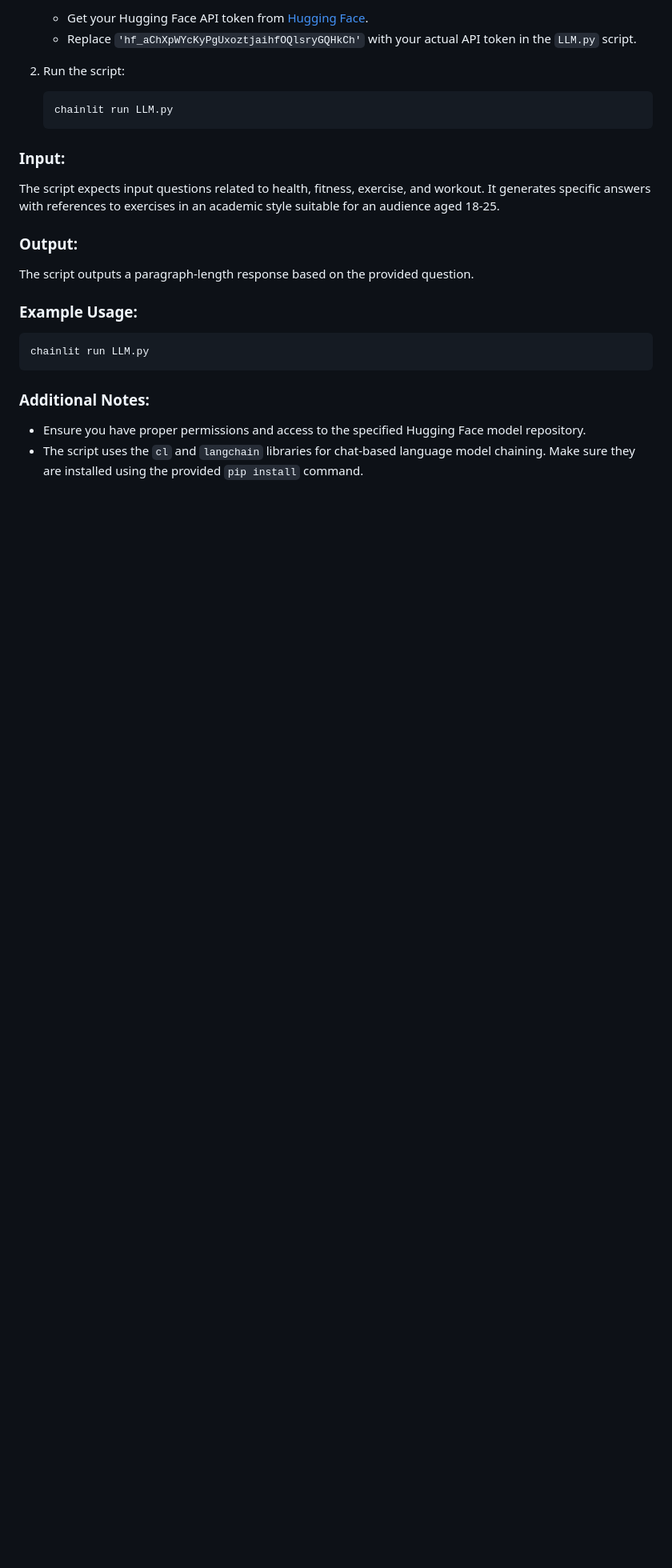
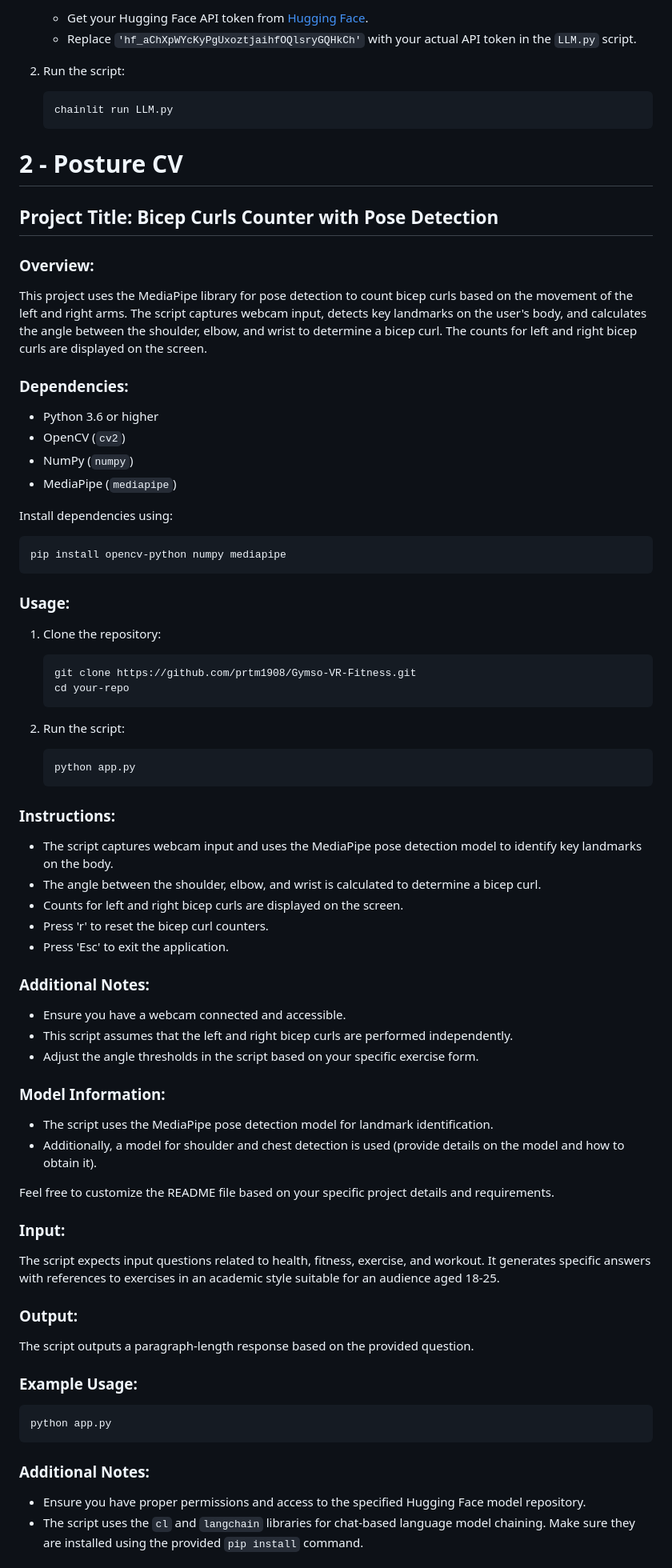
Before and after one commit to Cappybara12/GYMSO2, a Markdown page: README.md, the part around the change. Shown at 80% size. Rendered like a GitHub page; blank space fills up the shorter version.

````diff
--- a/README.md
+++ b/README.md
@@ -72,6 +72,53 @@ This project utilizes the LangChain library to create a language model chain tha
    chainlit run LLM.py
    ```
 
+# 2 - Posture CV
+## Project Title: Bicep Curls Counter with Pose Detection
+
+### Overview:
+This project uses the MediaPipe library for pose detection to count bicep curls based on the movement of the left and right arms. The script captures webcam input, detects key landmarks on the user's body, and calculates the angle between the shoulder, elbow, and wrist to determine a bicep curl. The counts for left and right bicep curls are displayed on the screen.
+
+### Dependencies:
+- Python 3.6 or higher
+- OpenCV (`cv2`)
+- NumPy (`numpy`)
+- MediaPipe (`mediapipe`)
+
+Install dependencies using:
+```bash
+pip install opencv-python numpy mediapipe
+```
+
+### Usage:
+1. Clone the repository:
+   ```bash
+   git clone https://github.com/prtm1908/Gymso-VR-Fitness.git
+   cd your-repo
+   ```
+
+2. Run the script:
+   ```bash
+   python app.py
+   ```
+
+### Instructions:
+- The script captures webcam input and uses the MediaPipe pose detection model to identify key landmarks on the body.
+- The angle between the shoulder, elbow, and wrist is calculated to determine a bicep curl.
+- Counts for left and right bicep curls are displayed on the screen.
+- Press 'r' to reset the bicep curl counters.
+- Press 'Esc' to exit the application.
+
+### Additional Notes:
+- Ensure you have a webcam connected and accessible.
+- This script assumes that the left and right bicep curls are performed independently.
+- Adjust the angle thresholds in the script based on your specific exercise form.
+
+### Model Information:
+- The script uses the MediaPipe pose detection model for landmark identification.
+- Additionally, a model for shoulder and chest detection is used (provide details on the model and how to obtain it).
+
+Feel free to customize the README file based on your specific project details and requirements.
+
 ### Input:
 The script expects input questions related to health, fitness, exercise, and workout. It generates specific answers with references to exercises in an academic style suitable for an audience aged 18-25.
 
@@ -80,7 +127,7 @@ The script outputs a paragraph-length response based on the provided question.
 
 ### Example Usage:
 ```bash
-chainlit run LLM.py
+python app.py
 ```
 
 ### Additional Notes:
````
